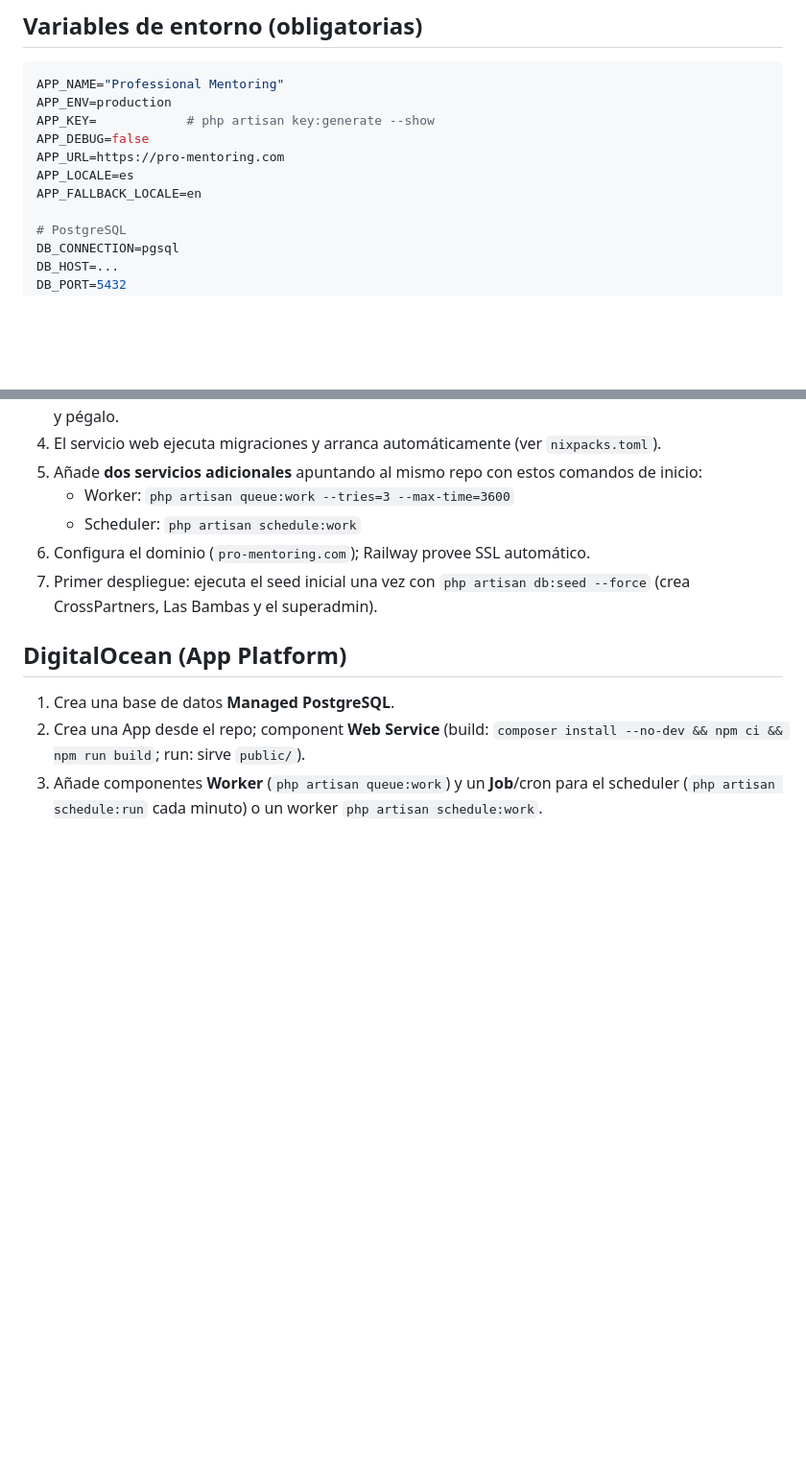
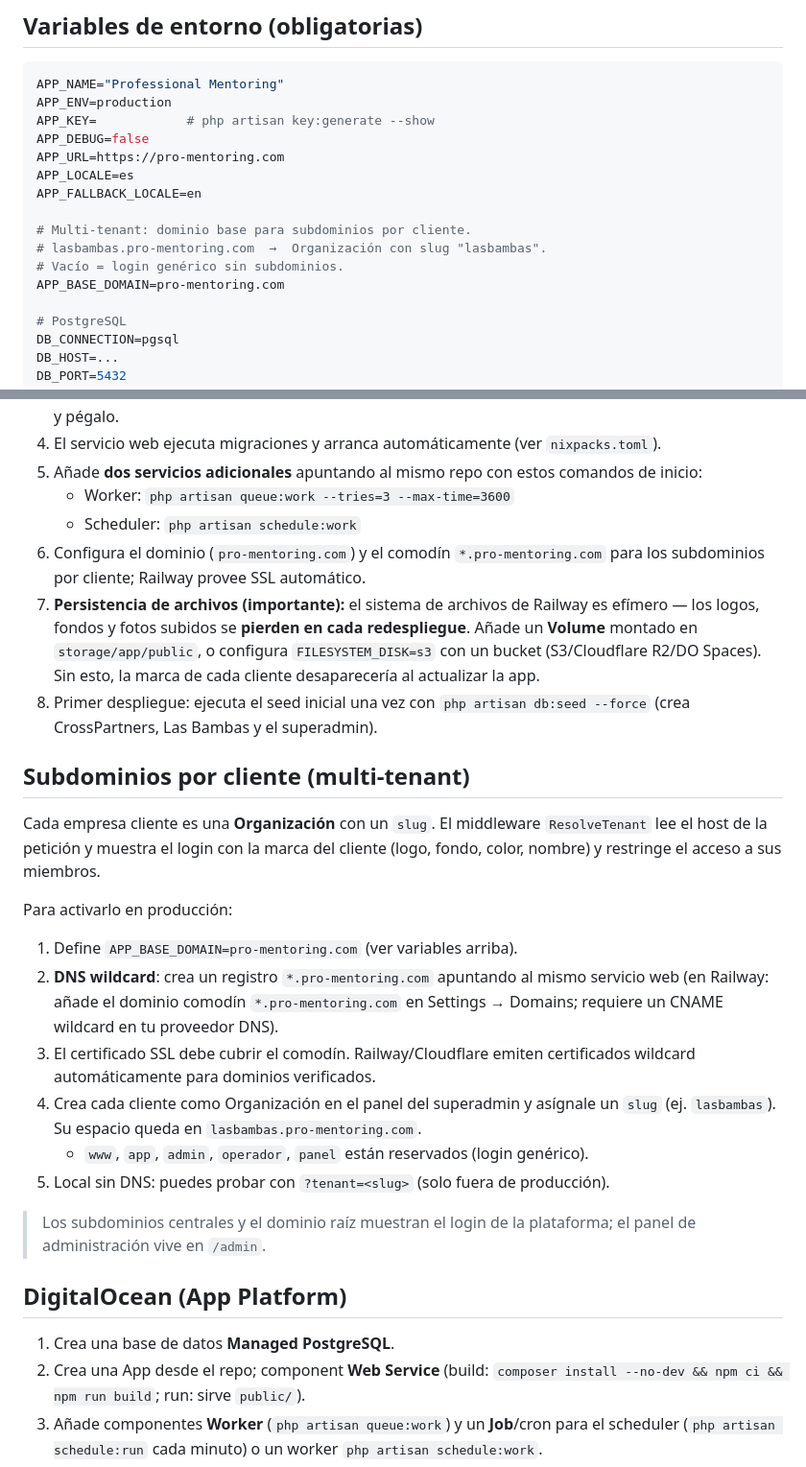
Before and after one commit to MachaData/Professional-Mentoring, a Markdown page: docs/DEPLOYMENT.md, 2 parts joined by grey strips. Shown at 96% size. Drawn GitHub-style; blank space fills up the shorter version.

Commit message:
Docs de deploy: subdominios por cliente y persistencia de archivos
- APP_BASE_DOMAIN y sección de subdominios multi-tenant (DNS wildcard + SSL).
- Advertencia sobre el filesystem efímero de Railway: montar Volume en
  storage/app/public o usar S3 para no perder logos/branding al redesplegar.

Co-Authored-By: Claude Opus 4.8 <noreply@anthropic.com>
Claude-Session: https://claude.ai/code/session_01GeZWm4ZHpJskMEvPWHDmm4

```diff
--- a/docs/DEPLOYMENT.md
+++ b/docs/DEPLOYMENT.md
@@ -13,6 +13,11 @@ APP_DEBUG=false
 APP_URL=https://pro-mentoring.com
 APP_LOCALE=es
 APP_FALLBACK_LOCALE=en
+
+# Multi-tenant: dominio base para subdominios por cliente.
+# lasbambas.pro-mentoring.com  →  Organización con slug "lasbambas".
+# Vacío = login genérico sin subdominios.
+APP_BASE_DOMAIN=pro-mentoring.com
 
 # PostgreSQL
 DB_CONNECTION=pgsql
@@ -60,9 +65,37 @@ MAIL_FROM_NAME="Professional Mentoring"
    de inicio:
    - Worker: `php artisan queue:work --tries=3 --max-time=3600`
    - Scheduler: `php artisan schedule:work`
-6. Configura el dominio (`pro-mentoring.com`); Railway provee SSL automático.
-7. Primer despliegue: ejecuta el seed inicial una vez con
+6. Configura el dominio (`pro-mentoring.com`) y el comodín `*.pro-mentoring.com`
+   para los subdominios por cliente; Railway provee SSL automático.
+7. **Persistencia de archivos (importante):** el sistema de archivos de Railway
+   es efímero — los logos, fondos y fotos subidos se **pierden en cada
+   redespliegue**. Añade un **Volume** montado en `storage/app/public`, o
+   configura `FILESYSTEM_DISK=s3` con un bucket (S3/Cloudflare R2/DO Spaces).
+   Sin esto, la marca de cada cliente desaparecería al actualizar la app.
+8. Primer despliegue: ejecuta el seed inicial una vez con
    `php artisan db:seed --force` (crea CrossPartners, Las Bambas y el superadmin).
+
+## Subdominios por cliente (multi-tenant)
+
+Cada empresa cliente es una **Organización** con un `slug`. El middleware
+`ResolveTenant` lee el host de la petición y muestra el login con la marca del
+cliente (logo, fondo, color, nombre) y restringe el acceso a sus miembros.
+
+Para activarlo en producción:
+
+1. Define `APP_BASE_DOMAIN=pro-mentoring.com` (ver variables arriba).
+2. **DNS wildcard**: crea un registro `*.pro-mentoring.com` apuntando al mismo
+   servicio web (en Railway: añade el dominio comodín `*.pro-mentoring.com` en
+   Settings → Domains; requiere un CNAME wildcard en tu proveedor DNS).
+3. El certificado SSL debe cubrir el comodín. Railway/Cloudflare emiten
+   certificados wildcard automáticamente para dominios verificados.
+4. Crea cada cliente como Organización en el panel del superadmin y asígnale un
+   `slug` (ej. `lasbambas`). Su espacio queda en `lasbambas.pro-mentoring.com`.
+   - `www`, `app`, `admin`, `operador`, `panel` están reservados (login genérico).
+5. Local sin DNS: puedes probar con `?tenant=<slug>` (solo fuera de producción).
+
+> Los subdominios centrales y el dominio raíz muestran el login de la
+> plataforma; el panel de administración vive en `/admin`.
 
 ## DigitalOcean (App Platform)
 
```
